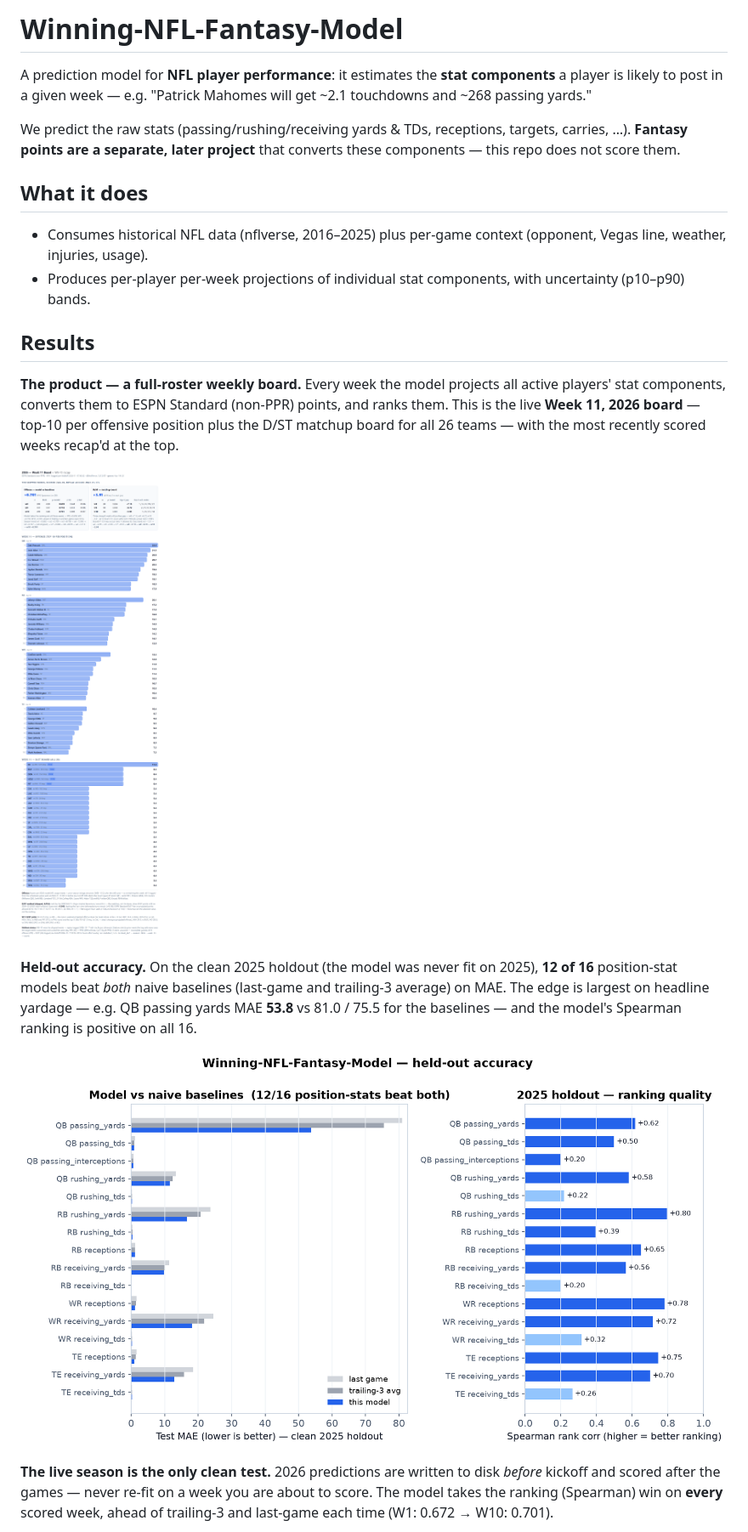
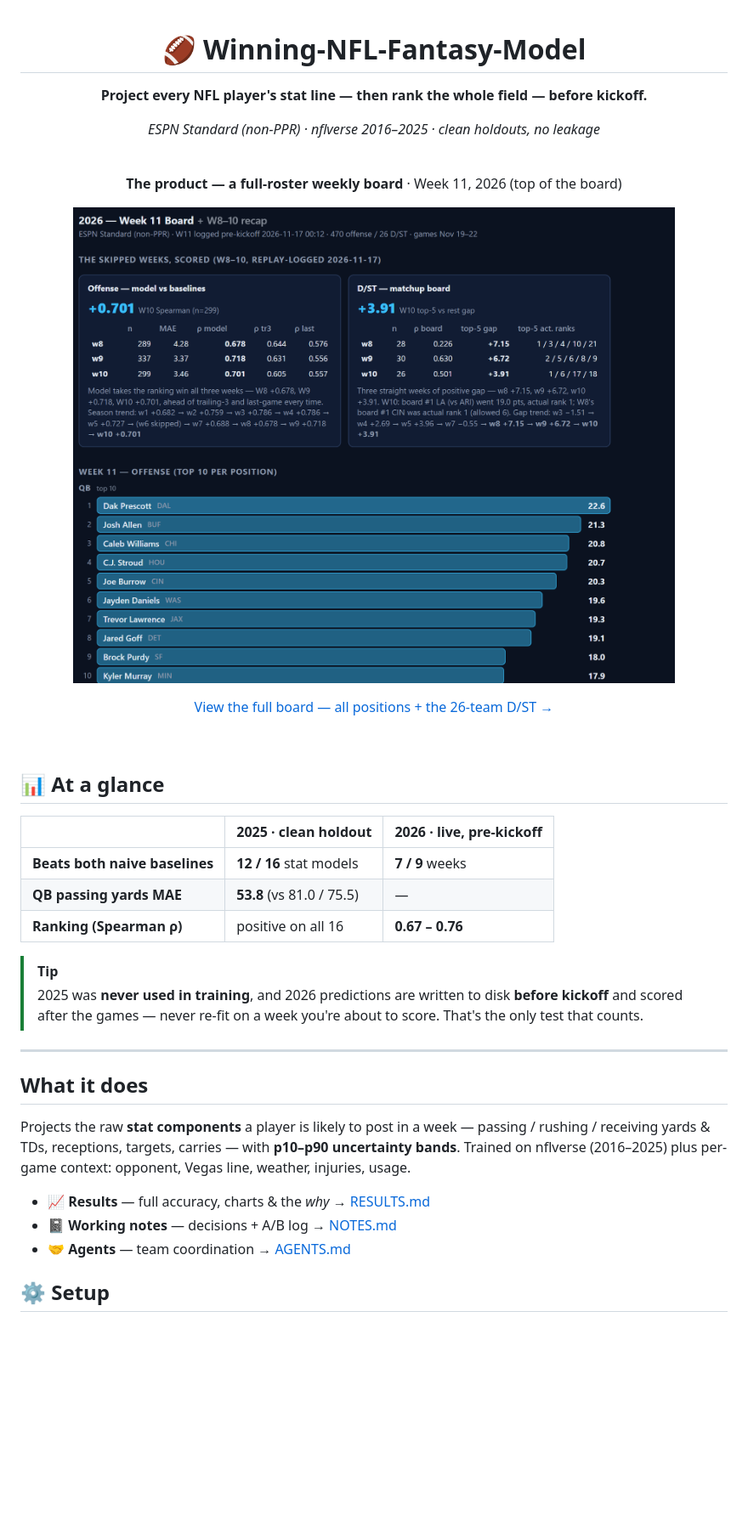
Before and after one commit to 100-Academics/Winning-NFL-Fantasy-Model, a Markdown page: README.md, the part around one of its changes. Shown at 85% size. Drawn GitHub-style; pictures changed too: docs/mae_vs_baselines.png, docs/week11_board.png, docs/week11_board_hero.png (added); blank space fills up the shorter version.

```diff
--- a/README.md
+++ b/README.md
@@ -1,41 +1,52 @@
-# Winning-NFL-Fantasy-Model
+<div align="center">
 
-A prediction model for **NFL player performance**: it estimates the **stat
-components** a player is likely to post in a given week — e.g.
-"Patrick Mahomes will get ~2.1 touchdowns and ~268 passing yards."
+# 🏈 Winning-NFL-Fantasy-Model
 
-We predict the raw stats (passing/rushing/receiving yards & TDs, receptions,
-targets, carries, …). **Fantasy points are a separate, later project** that
-converts these components — this repo does not score them.
+**Project every NFL player's stat line — then rank the whole field — before kickoff.**
+
+*ESPN Standard (non-PPR) · nflverse 2016–2025 · clean holdouts, no leakage*
+
+</div>
+
+<br>
+
+<div align="center">
+
+**The product — a full-roster weekly board** · Week 11, 2026 (top of the board)
+
+![Week 11, 2026 board — hero](docs/week11_board_hero.png)
+
+[View the full board — all positions + the 26-team D/ST →](docs/RESULTS.md)
+
+</div>
+
+<br>
+
+## 📊 At a glance
+
+| | **2025 · clean holdout** | **2026 · live, pre-kickoff** |
+|:--|:--|:--|
+| **Beats both naive baselines** | **12 / 16** stat models | **7 / 9** weeks |
+| **QB passing yards MAE** | **53.8** (vs 81.0 / 75.5) | — |
+| **Ranking (Spearman ρ)** | positive on all 16 | **0.67 – 0.76** |
+
+> [!TIP]
+> 2025 was **never used in training**, and 2026 predictions are written to disk
+> **before kickoff** and scored after the games — never re-fit on a week you're
+> about to score. That's the only test that counts.
+
+---
 
 ## What it does
 
-- Consumes historical NFL data (nflverse, 2016–2025) plus per-game context
-  (opponent, Vegas line, weather, injuries, usage).
-- Produces per-player per-week projections of individual stat components,
-  with uncertainty (p10–p90) bands.
+Projects the raw **stat components** a player is likely to post in a week —
+passing / rushing / receiving yards & TDs, receptions, targets, carries — with
+**p10–p90 uncertainty bands**. Trained on nflverse (2016–2025) plus per-game
+context: opponent, Vegas line, weather, injuries, usage.
 
-## Results
+- 📈 **Results** — full accuracy, charts & the *why* → [RESULTS.md](docs/RESULTS.md)
+- 📓 **Working notes** — decisions + A/B log → [NOTES.md](NOTES.md)
+- 🤝 **Agents** — team coordination → [AGENTS.md](AGENTS.md)
 
-**The product — a full-roster weekly board.** Every week the model projects
-all active players' stat components, converts them to ESPN Standard (non-PPR)
-points, and ranks them. This is the live **Week 11, 2026 board** — top-10 per
-offensive position plus the D/ST matchup board for all 26 teams — with the
-most recently scored weeks recap'd at the top.
+## ⚙️ Setup
 
-![Week 11, 2026 board](docs/week11_board.png)
-
-**Held-out accuracy.** On the clean 2025 holdout (the model was never fit on
-2025), **12 of 16** position-stat models beat *both* naive baselines
-(last-game and trailing-3 average) on MAE. The edge is largest on headline
-yardage — e.g. QB passing yards MAE **53.8** vs 81.0 / 75.5 for the baselines
-— and the model's Spearman ranking is positive on all 16.
-
-![2025 holdout — model vs naive baselines](docs/mae_vs_baselines.png)
-
-**The live season is the only clean test.** 2026 predictions are written to
-disk *before* kickoff and scored after the games — never re-fit on a week you
-are about to score. The model takes the ranking (Spearman) win on **every**
-scored week, ahead of trailing-3 and last-game each time (W1: 0.672 → W10:
-0.701).
-
```
Also changed, not shown: other parts of README.md (+17 -86 lines), docs/RESULTS.md (added, +59 -0 lines), docs/holdout_2026.png, 1 other file.
